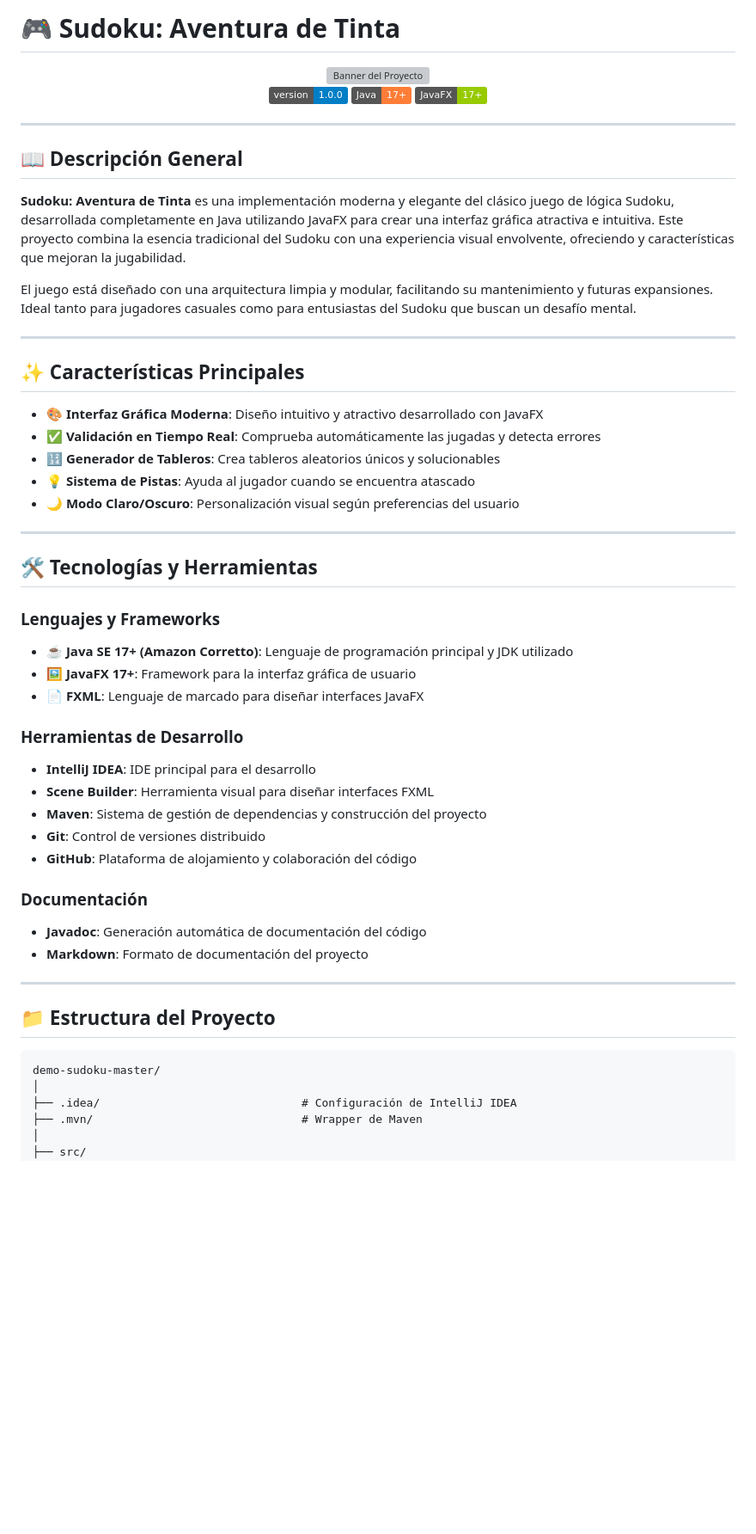
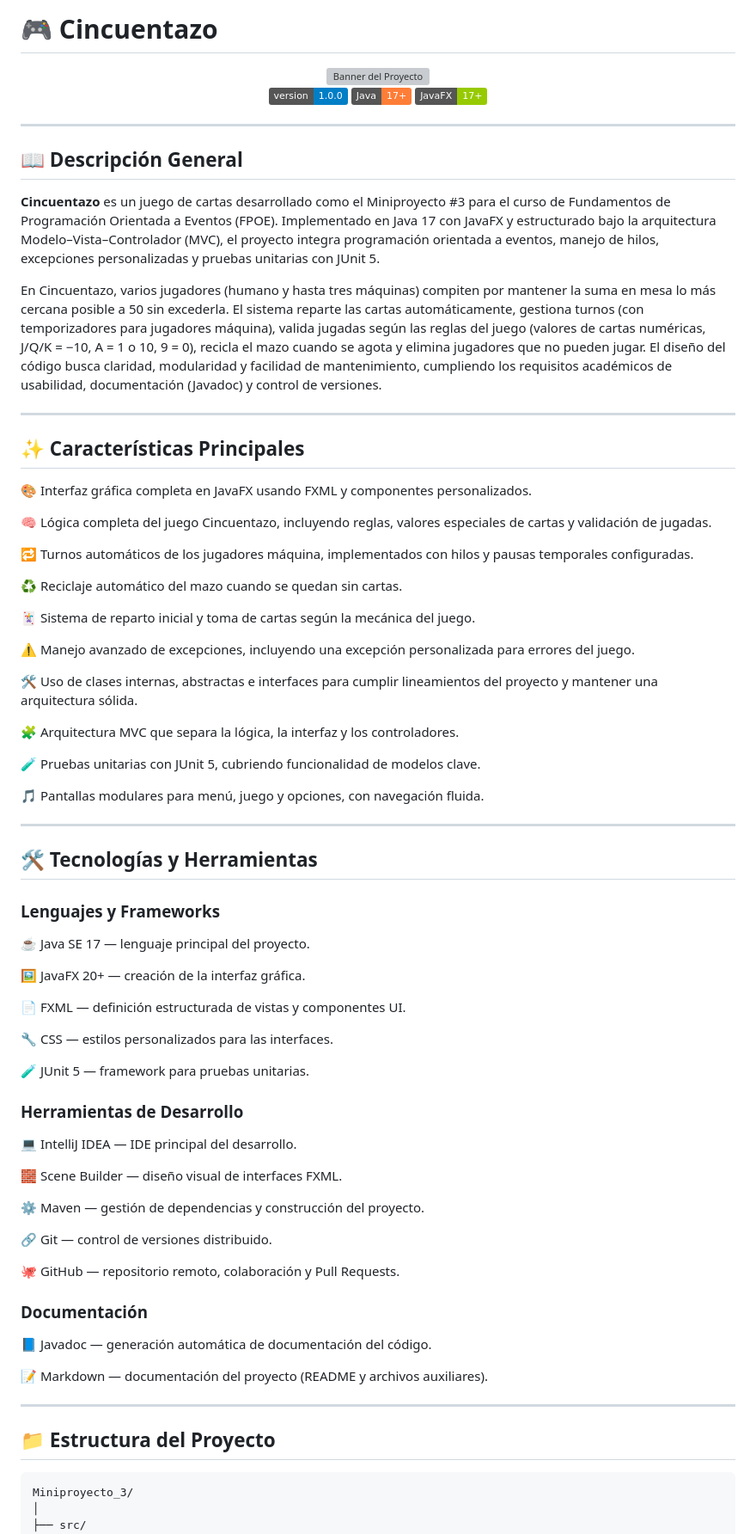
Before and after one commit to juancamilor1707/Miniproyecto_3, a Markdown page: README.md, the part around one of its changes. Shown at 86% size. Drawn GitHub-style; badges without logos; blank space fills up the shorter version; grey boxes are pictures that could not be loaded.

````diff
--- a/README.md
+++ b/README.md
@@ -1,3 +1,3 @@
-# 🎮 Sudoku: Aventura de Tinta
+# 🎮 Cincuentazo
 
 <div align="center">
@@ -12,48 +12,70 @@
 
 ## 📖 Descripción General
 
-**Sudoku: Aventura de Tinta** es una implementación moderna y elegante del clásico juego de lógica Sudoku, desarrollada completamente en Java utilizando JavaFX para crear una interfaz gráfica atractiva e intuitiva. Este proyecto combina la esencia tradicional del Sudoku con una experiencia visual envolvente, ofreciendo y características que mejoran la jugabilidad.
+**Cincuentazo** es un juego de cartas desarrollado como el Miniproyecto #3 para el curso de Fundamentos de Programación Orientada a Eventos (FPOE). Implementado en Java 17 con JavaFX y estructurado bajo la arquitectura Modelo–Vista–Controlador (MVC), el proyecto integra programación orientada a eventos, manejo de hilos, excepciones personalizadas y pruebas unitarias con JUnit 5.
 
-El juego está diseñado con una arquitectura limpia y modular, facilitando su mantenimiento y futuras expansiones. Ideal tanto para jugadores casuales como para entusiastas del Sudoku que buscan un desafío mental.
+En Cincuentazo, varios jugadores (humano y hasta tres máquinas) compiten por mantener la suma en mesa lo más cercana posible a 50 sin excederla. El sistema reparte las cartas automáticamente, gestiona turnos (con temporizadores para jugadores máquina), valida jugadas según las reglas del juego (valores de cartas numéricas, J/Q/K = −10, A = 1 o 10, 9 = 0), recicla el mazo cuando se agota y elimina jugadores que no pueden jugar. El diseño del código busca claridad, modularidad y facilidad de mantenimiento, cumpliendo los requisitos académicos de usabilidad, documentación (Javadoc) y control de versiones.
 
 ---
 
 ## ✨ Características Principales
 
-- 🎨 **Interfaz Gráfica Moderna**: Diseño intuitivo y atractivo desarrollado con JavaFX
-- ✅ **Validación en Tiempo Real**: Comprueba automáticamente las jugadas y detecta errores
-- 🔢 **Generador de Tableros**: Crea tableros aleatorios únicos y solucionables
-- 💡 **Sistema de Pistas**: Ayuda al jugador cuando se encuentra atascado
-- 🌙 **Modo Claro/Oscuro**: Personalización visual según preferencias del usuario
+🎨 Interfaz gráfica completa en JavaFX usando FXML y componentes personalizados.
+
+🧠 Lógica completa del juego Cincuentazo, incluyendo reglas, valores especiales de cartas y validación de jugadas.
+
+🔁 Turnos automáticos de los jugadores máquina, implementados con hilos y pausas temporales configuradas.
+
+♻️ Reciclaje automático del mazo cuando se quedan sin cartas.
+
+🃏 Sistema de reparto inicial y toma de cartas según la mecánica del juego.
+
+⚠️ Manejo avanzado de excepciones, incluyendo una excepción personalizada para errores del juego.
+
+🛠️ Uso de clases internas, abstractas e interfaces para cumplir lineamientos del proyecto y mantener una arquitectura sólida.
+
+🧩 Arquitectura MVC que separa la lógica, la interfaz y los controladores.
+
+🧪 Pruebas unitarias con JUnit 5, cubriendo funcionalidad de modelos clave.
+
+🎵 Pantallas modulares para menú, juego y opciones, con navegación fluida.
 
 ---
 
 ## 🛠️ Tecnologías y Herramientas
 
 ### Lenguajes y Frameworks
-- ☕ **Java SE 17+ (Amazon Corretto)**: Lenguaje de programación principal y JDK utilizado
-- 🖼️ **JavaFX 17+**: Framework para la interfaz gráfica de usuario
-- 📄 **FXML**: Lenguaje de marcado para diseñar interfaces JavaFX
+☕ Java SE 17 — lenguaje principal del proyecto.
+
+🖼️ JavaFX 20+ — creación de la interfaz gráfica.
+
+📄 FXML — definición estructurada de vistas y componentes UI.
+
+🔧 CSS — estilos personalizados para las interfaces.
+
+🧪 JUnit 5 — framework para pruebas unitarias.
 
 ### Herramientas de Desarrollo
-- **IntelliJ IDEA**: IDE principal para el desarrollo
-- **Scene Builder**: Herramienta visual para diseñar interfaces FXML
-- **Maven**: Sistema de gestión de dependencias y construcción del proyecto
-- **Git**: Control de versiones distribuido
-- **GitHub**: Plataforma de alojamiento y colaboración del código
+💻 IntelliJ IDEA — IDE principal del desarrollo.
+
+🧱 Scene Builder — diseño visual de interfaces FXML.
+
+⚙️ Maven — gestión de dependencias y construcción del proyecto.
+
+🔗 Git — control de versiones distribuido.
+
+🐙 GitHub — repositorio remoto, colaboración y Pull Requests.
 
 ### Documentación
-- **Javadoc**: Generación automática de documentación del código
-- **Markdown**: Formato de documentación del proyecto
+📘 Javadoc — generación automática de documentación del código.
+
+📝 Markdown — documentación del proyecto (README y archivos auxiliares).
 
 ---
 
 ## 📁 Estructura del Proyecto
 ```
-demo-sudoku-master/
-│
-├── .idea/                              # Configuración de IntelliJ IDEA
-├── .mvn/                               # Wrapper de Maven
+Miniproyecto_3/
 │
 ├── src/
 │   ├── main/
````
Also changed, not shown: other parts of README.md (+190 -131 lines).
